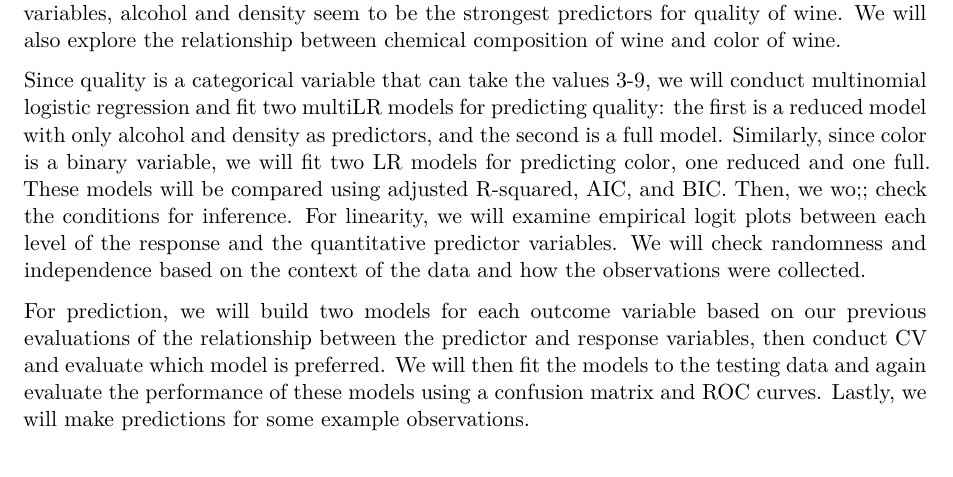
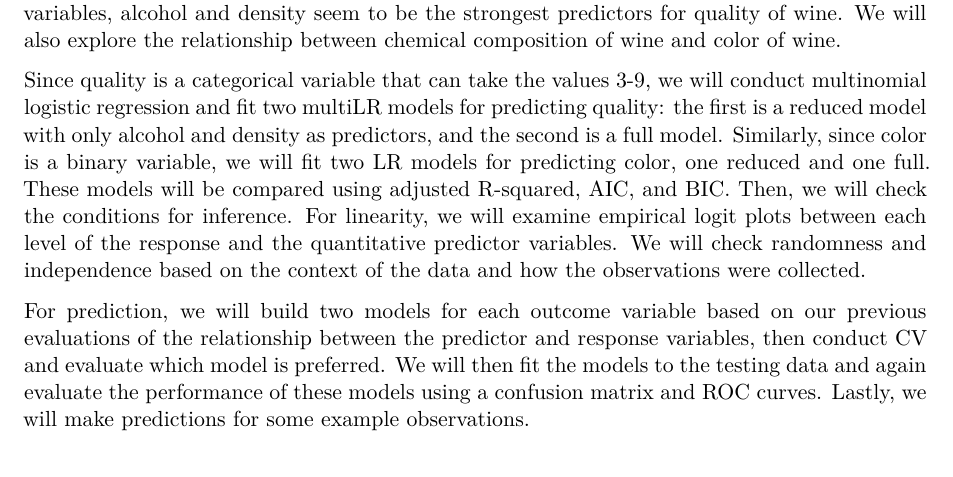
Before and after one commit to STA210-Summer22/project-team2, a Quarto document (proposal/proposal.qmd): part of page 8 of 8, cut so that both start at the same text. Rendered offline with R 4.5, knitr and Pandoc in place of Quarto, then LaTeX, with nearby package versions; code that draws random numbers runs with fixed seeds of ours.

Commit message:
fixed a typo on analysis approach

```diff
--- a/proposal/proposal.qmd
+++ b/proposal/proposal.qmd
@@ -158,7 +158,7 @@ Red wine with quality points of 9 has the highest peak of density of the density
 
 First, we will make visualizations and calculate summary statistics as part of exploratory data analysis. This will give us a better idea of which predictor variables we should focus on. After visualizing the relationships between our quality (the outcome variable) and the other predictor variables, alcohol and density seem to be the strongest predictors for quality of wine. We will also explore the relationship between chemical composition of wine and color of wine.
 
-Since quality is a categorical variable that can take the values 3-9, we will conduct multinomial logistic regression and fit two multiLR models for predicting quality: the first is a reduced model with only alcohol and density as predictors, and the second is a full model. Similarly, since color is a binary variable, we will fit two LR models for predicting color, one reduced and one full. These models will be compared using adjusted R-squared, AIC, and BIC. Then, we wo;; check the conditions for inference. For linearity, we will examine empirical logit plots between each level of the response and the quantitative predictor variables. We will check randomness and independence based on the context of the data and how the observations were collected.
+Since quality is a categorical variable that can take the values 3-9, we will conduct multinomial logistic regression and fit two multiLR models for predicting quality: the first is a reduced model with only alcohol and density as predictors, and the second is a full model. Similarly, since color is a binary variable, we will fit two LR models for predicting color, one reduced and one full. These models will be compared using adjusted R-squared, AIC, and BIC. Then, we will check the conditions for inference. For linearity, we will examine empirical logit plots between each level of the response and the quantitative predictor variables. We will check randomness and independence based on the context of the data and how the observations were collected.
 
 For prediction, we will build two models for each outcome variable based on our previous evaluations of the relationship between the predictor and response variables, then conduct CV and evaluate which model is preferred. We will then fit the models to the testing data and again evaluate the performance of these models using a confusion matrix and ROC curves. Lastly, we will make predictions for some example observations.
 
```
Also changed, not shown: proposal/proposal.pdf.
